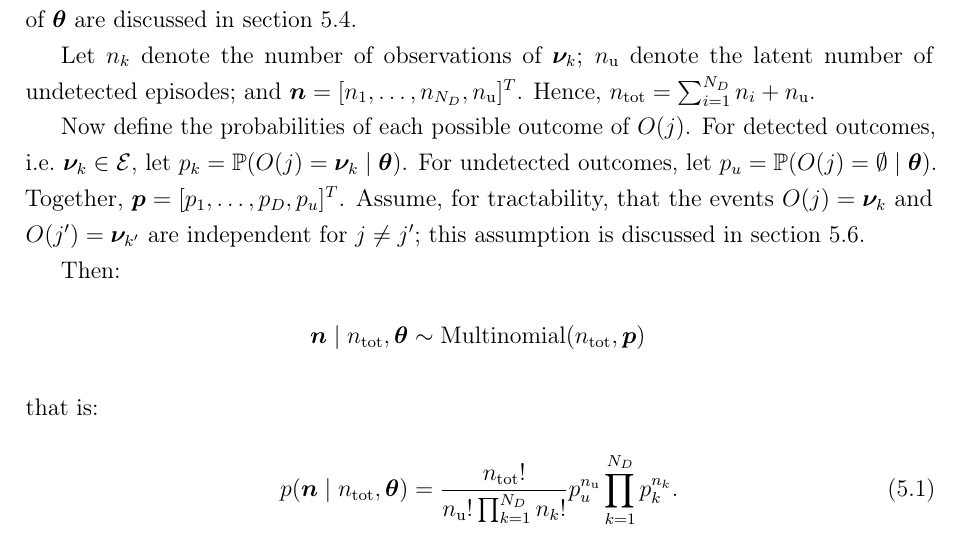
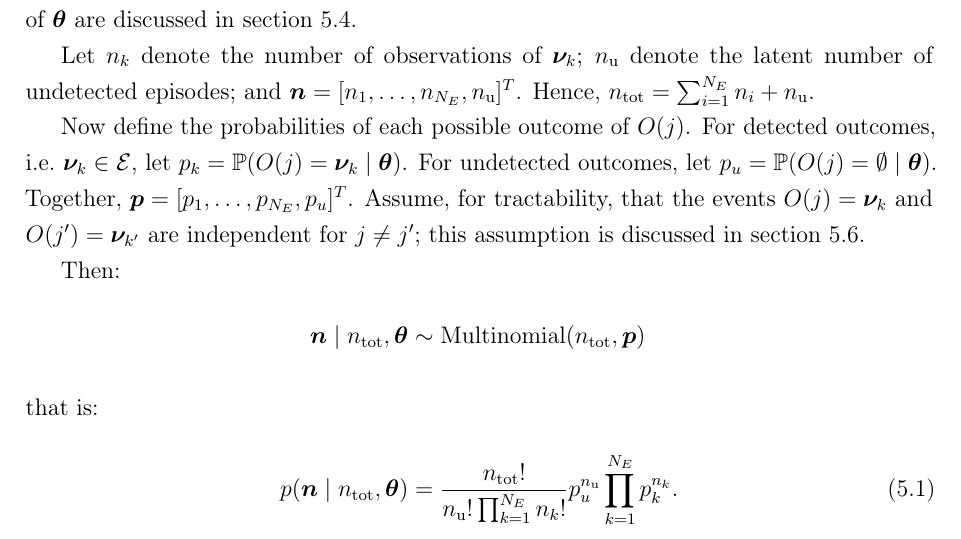
Before and after one commit to joshuablake/thesis, a LaTeX thesis (cis-perfect-testing.tex): part of page 6 of 23, cut so that both start at the same text. Compiled offline with pdfLaTeX.

Commit message:
Rob second p88 comment

```diff
--- a/cis-perfect-testing.tex
+++ b/cis-perfect-testing.tex
@@ -214,20 +214,20 @@ Let $\vec{\nu}_k = [l^{(b)}_k, r^{(b)}_k, l^{(e)}_k, r^{(e)}_k, i_k]^T$ be an ar
 The target of inference is $\vec{\theta}$, the parameters of the survival function $S_{\vec{\theta}}(t)$.
 The contents of $\vec{\theta}$ are discussed in \cref{perf-test:sec:parameters-priors}.
 
-Let $n_k$ denote the number of observations of $\vec{\nu}_k$; $\nnodet$ denote the latent number of undetected episodes; and $\vec{n} = [n_1, \dots, n_{N_D}, \nnodet]^T$.
-Hence, $\ntot = \sum_{i=1}^{N_D} n_i + \nnodet$.
+Let $n_k$ denote the number of observations of $\vec{\nu}_k$; $\nnodet$ denote the latent number of undetected episodes; and $\vec{n} = [n_1, \dots, n_{N_E}, \nnodet]^T$.
+Hence, $\ntot = \sum_{i=1}^{N_E} n_i + \nnodet$.
 
 Now define the probabilities of each possible outcome of $O(j)$.
 For detected outcomes, \ie $\vec{\nu}_k \in \set{E}$, let $p_k = \prob(O(j) = \vec{\nu}_k \mid \vec{\theta})$.
 For undetected outcomes, let $p_u = \prob(O(j) = \emptyset \mid \vec{\theta})$.
-Together, $\vec{p} = [p_1, \dots, p_D, p_u]^T$.
+Together, $\vec{p} = [p_1, \dots, p_{N_E}, p_u]^T$.
 Assume, for tractability, that the events $O(j) = \vec{\nu}_k$ and $O(j') = \vec{\nu}_{k'}$ are independent for $j \neq j'$; this assumption is discussed in \cref{perf-test:sec:discussion}.
 
 Then:
 \begin{align}
   \vec{n} \mid \ntot, \vec{\theta} &\dist \MN(\ntot, \vec{p})
 \intertext{that is:}
-  p(\vec{n} \mid \ntot, \vec{\theta}) &= \frac{\ntot!}{\nnodet!\prod_{k=1}^{N_D} n_k!} p_u^{\nnodet} \prod_{k=1}^{N_D} p_k^{n_k}.
+  p(\vec{n} \mid \ntot, \vec{\theta}) &= \frac{\ntot!}{\nnodet!\prod_{k=1}^{N_E} n_k!} p_u^{\nnodet} \prod_{k=1}^{N_E} p_k^{n_k}.
   \label{perf-test:eq:multinomial-ll}
 \end{align}
 \begin{figure}
```
